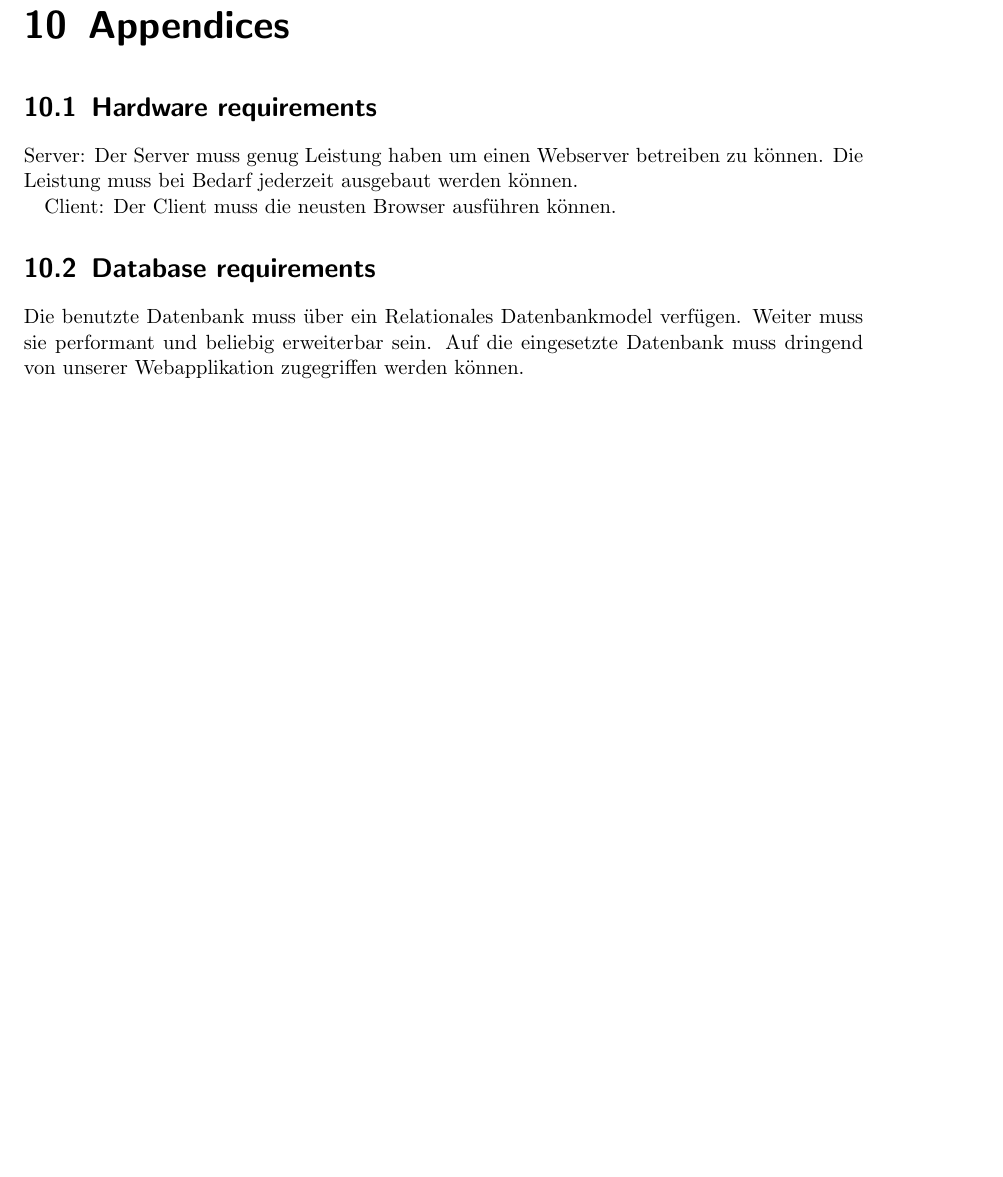
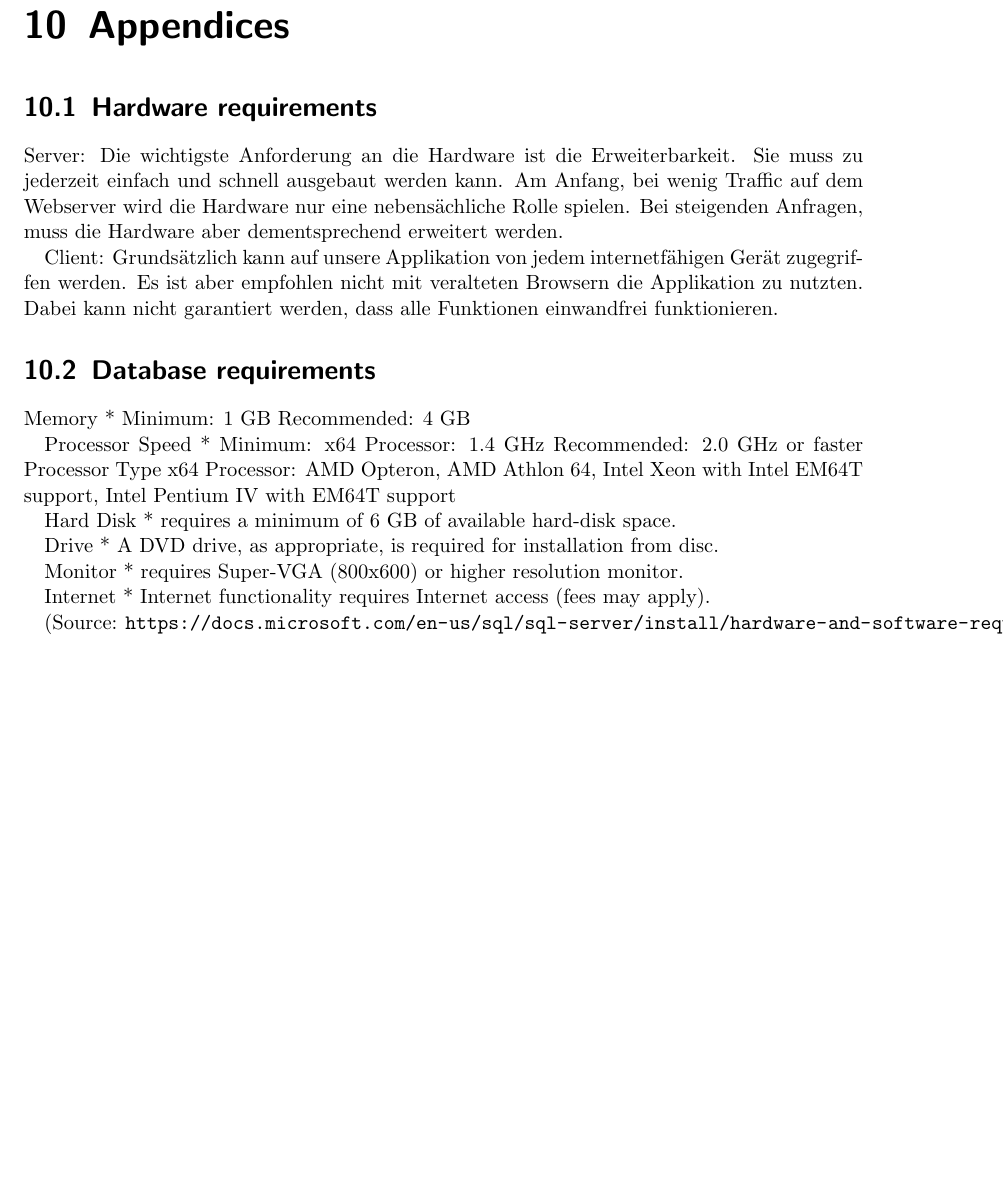
Before and after one commit to supertoub/ch.bfh.bti7081.s2018.teamred, a LaTeX document (doc/task02/documentation.tex, which reads doc/task02/appendices.tex): part of page 12 of 13, cut so that both start at the same text, the shorter picture padded with empty space. Compiled offline with pdfLaTeX.

Commit message:
Update appendices.tex

```diff
--- a/doc/task02/appendices.tex
+++ b/doc/task02/appendices.tex
@@ -2,11 +2,32 @@
 
 \section{Hardware requirements}
 Server:
-Der Server muss genug Leistung haben um einen Webserver betreiben zu können. Die Leistung muss bei Bedarf jederzeit ausgebaut werden können.
+Die wichtigste Anforderung an die Hardware ist die Erweiterbarkeit. Sie muss zu jederzeit einfach und schnell ausgebaut werden kann. Am Anfang, bei wenig Traffic auf dem Webserver wird die Hardware nur eine nebensächliche Rolle spielen. Bei steigenden Anfragen, muss die Hardware aber dementsprechend erweitert werden.
 
 Client:
-Der Client muss die neusten Browser ausführen können.
+Grundsätzlich kann auf unsere Applikation von jedem internetfähigen Gerät zugegriffen werden. Es ist aber empfohlen nicht mit veralteten Browsern die Applikation zu nutzten. Dabei kann nicht garantiert werden, dass alle Funktionen einwandfrei funktionieren.
 
 
 \section{Database requirements}
-Die benutzte Datenbank muss über ein Relationales Datenbankmodel verfügen. Weiter muss sie performant und beliebig erweiterbar sein. Auf die eingesetzte Datenbank muss dringend von unserer Webapplikation zugegriffen werden können.
+
+Memory *
+Minimum: 1 GB
+Recommended:  4 GB
+
+Processor Speed	*
+Minimum: x64 Processor: 1.4 GHz
+Recommended: 2.0 GHz or faster Processor Type	x64 Processor: AMD Opteron, AMD Athlon 64, Intel Xeon with Intel EM64T support, Intel Pentium IV with EM64T support
+
+Hard Disk *
+requires a minimum of 6 GB of available hard-disk space.
+
+Drive *
+A DVD drive, as appropriate, is required for installation from disc.
+
+Monitor *
+requires Super-VGA (800x600) or higher resolution monitor.
+
+Internet *
+Internet functionality requires Internet access (fees may apply).
+
+(Source: \url{https://docs.microsoft.com/en-us/sql/sql-server/install/hardware-and-software-requirements-for-installing-sql-server})
```
